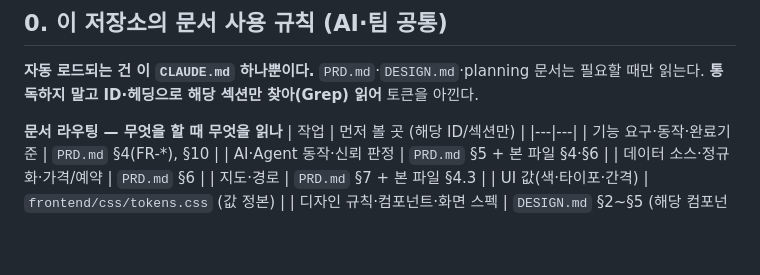
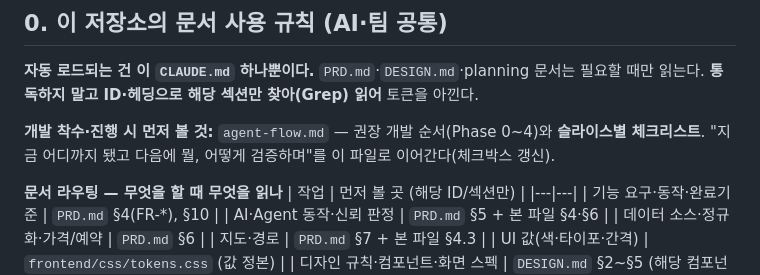
Before and after one commit to techietaek/codyssey-konnect, a Markdown page: CLAUDE.md, the part around the change. Drawn GitHub-style; blank space fills up the shorter version.

```diff
--- a/CLAUDE.md
+++ b/CLAUDE.md
@@ -9,6 +9,8 @@
 ## 0. 이 저장소의 문서 사용 규칙 (AI·팀 공통)
 
 **자동 로드되는 건 이 `CLAUDE.md` 하나뿐이다.** `PRD.md`·`DESIGN.md`·planning 문서는 필요할 때만 읽는다. **통독하지 말고 ID·헤딩으로 해당 섹션만 찾아(Grep) 읽어** 토큰을 아낀다.
+
+**개발 착수·진행 시 먼저 볼 것:** `agent-flow.md` — 권장 개발 순서(Phase 0~4)와 **슬라이스별 체크리스트**. "지금 어디까지 됐고 다음에 뭘, 어떻게 검증하며"를 이 파일로 이어간다(체크박스 갱신).
 
 **문서 라우팅 — 무엇을 할 때 무엇을 읽나**
 | 작업 | 먼저 볼 곳 (해당 ID/섹션만) |
```
Also changed, not shown: agent-flow.md (added, +247 -0 lines).
